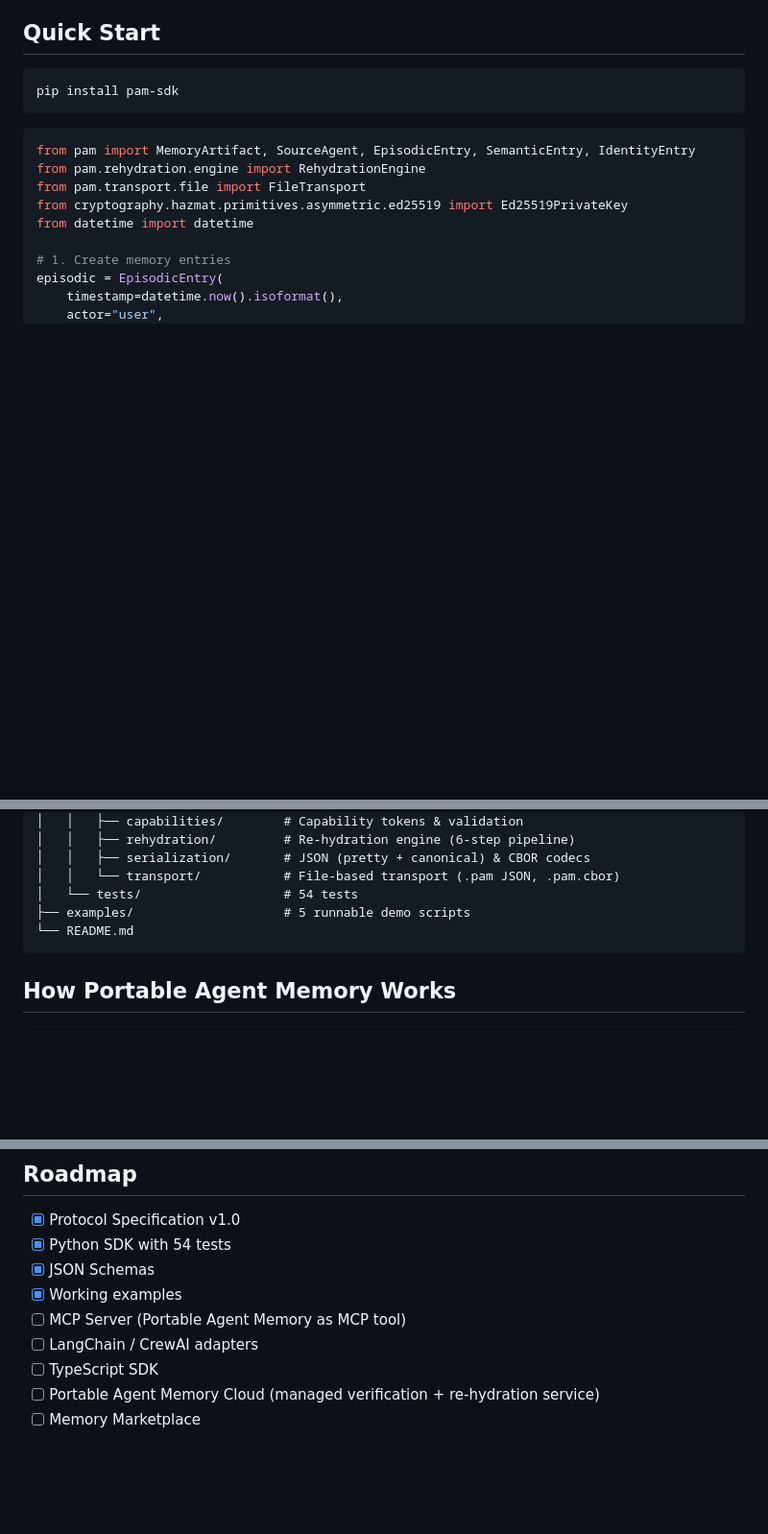
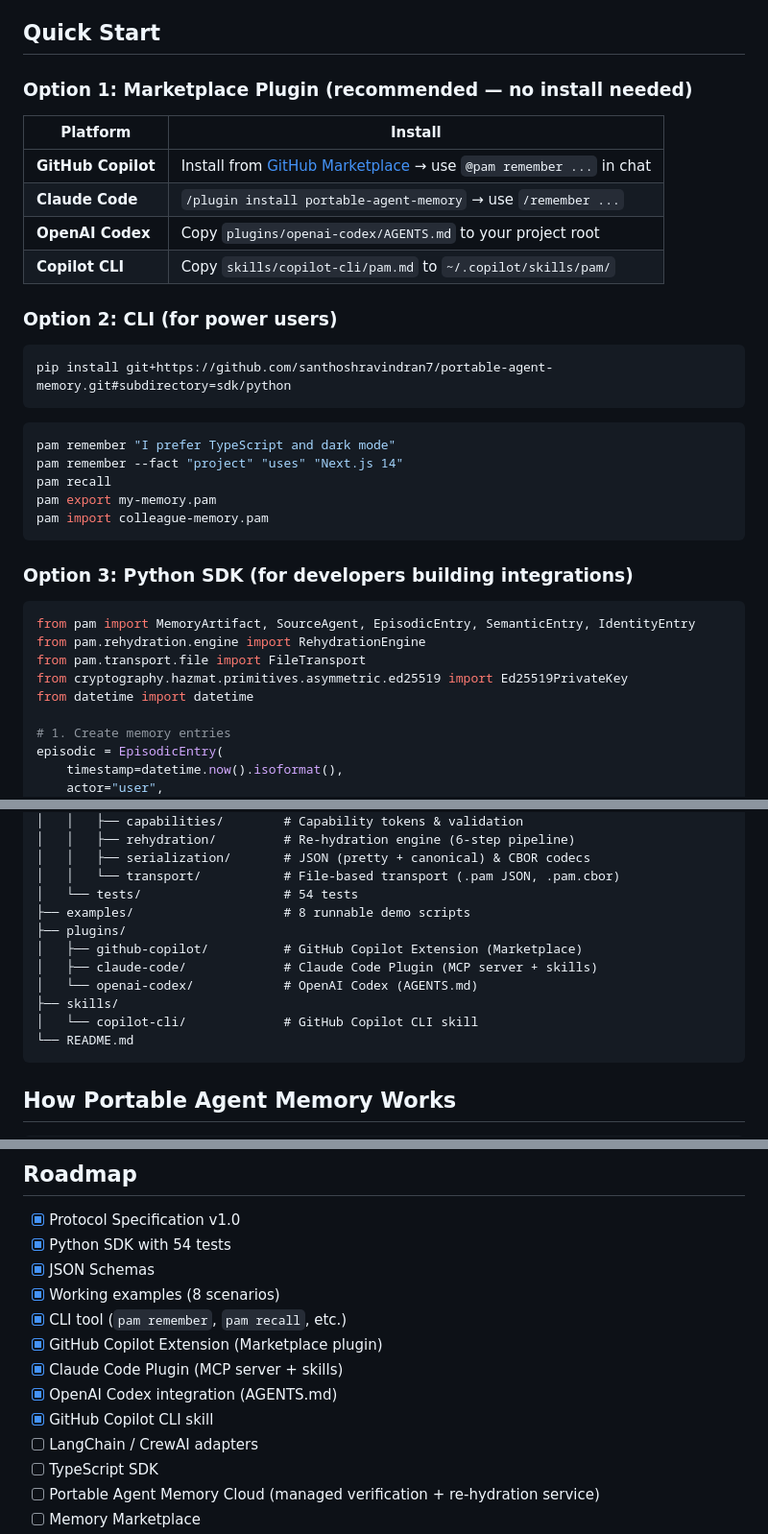
Before and after one commit to santhoshravindran7/portable-agent-memory, a Markdown page: README.md, 3 parts joined by grey strips. Shown at 96% size. Drawn GitHub-style; blank space fills up the shorter version.

````diff
--- a/README.md
+++ b/README.md
@@ -54,9 +54,30 @@ Portable Agent Memory is JSON-first by design:
 
 ## Quick Start
 
+### Option 1: Marketplace Plugin (recommended — no install needed)
+
+| Platform | Install |
+|----------|---------|
+| **GitHub Copilot** | Install from [GitHub Marketplace](https://github.com/marketplace) → use `@pam remember ...` in chat |
+| **Claude Code** | `/plugin install portable-agent-memory` → use `/remember ...` |
+| **OpenAI Codex** | Copy `plugins/openai-codex/AGENTS.md` to your project root |
+| **Copilot CLI** | Copy `skills/copilot-cli/pam.md` to `~/.copilot/skills/pam/` |
+
+### Option 2: CLI (for power users)
+
 ```bash
-pip install pam-sdk
+pip install git+https://github.com/santhoshravindran7/portable-agent-memory.git#subdirectory=sdk/python
 ```
+
+```bash
+pam remember "I prefer TypeScript and dark mode"
+pam remember --fact "project" "uses" "Next.js 14"
+pam recall
+pam export my-memory.pam
+pam import colleague-memory.pam
+```
+
+### Option 3: Python SDK (for developers building integrations)
 
 ```python
 from pam import MemoryArtifact, SourceAgent, EpisodicEntry, SemanticEntry, IdentityEntry
@@ -149,7 +170,13 @@ pam-protocol/
 │   │   ├── serialization/       # JSON (pretty + canonical) & CBOR codecs
 │   │   └── transport/           # File-based transport (.pam JSON, .pam.cbor)
 │   └── tests/                   # 54 tests
-├── examples/                    # 5 runnable demo scripts
+├── examples/                    # 8 runnable demo scripts
+├── plugins/
+│   ├── github-copilot/          # GitHub Copilot Extension (Marketplace)
+│   ├── claude-code/             # Claude Code Plugin (MCP server + skills)
+│   └── openai-codex/            # OpenAI Codex (AGENTS.md)
+├── skills/
+│   └── copilot-cli/             # GitHub Copilot CLI skill
 └── README.md
 ```
 
@@ -193,8 +220,12 @@ pam-protocol/
 - [x] Protocol Specification v1.0
 - [x] Python SDK with 54 tests
 - [x] JSON Schemas
-- [x] Working examples
-- [ ] MCP Server (Portable Agent Memory as MCP tool)
+- [x] Working examples (8 scenarios)
+- [x] CLI tool (`pam remember`, `pam recall`, etc.)
+- [x] GitHub Copilot Extension (Marketplace plugin)
+- [x] Claude Code Plugin (MCP server + skills)
+- [x] OpenAI Codex integration (AGENTS.md)
+- [x] GitHub Copilot CLI skill
 - [ ] LangChain / CrewAI adapters
 - [ ] TypeScript SDK
 - [ ] Portable Agent Memory Cloud (managed verification + re-hydration service)
````
Also changed, not shown: plugins/openai-codex/AGENTS.md (added, +129 -0 lines), plugins/openai-codex/README.md (added, +39 -0 lines).
